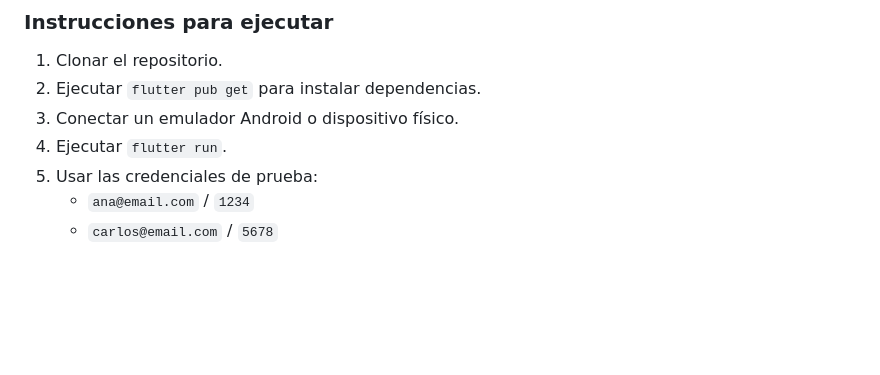
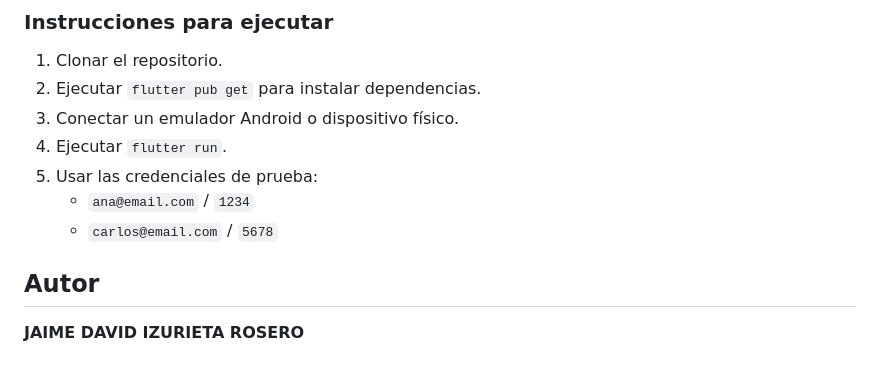
Before and after one commit to jizurietar/actividad_integradora_2, a Markdown page: README.md, the part around the change. Rendered like a GitHub page; blank space fills up the shorter version.

Commit message:
El autor

```diff
--- a/README.md
+++ b/README.md
@@ -102,3 +102,6 @@ Se utiliza `setState` en:
 5. Usar las credenciales de prueba:
    - `ana@email.com` / `1234`
    - `carlos@email.com` / `5678`
+
+## Autor
+**JAIME DAVID IZURIETA ROSERO**
```
